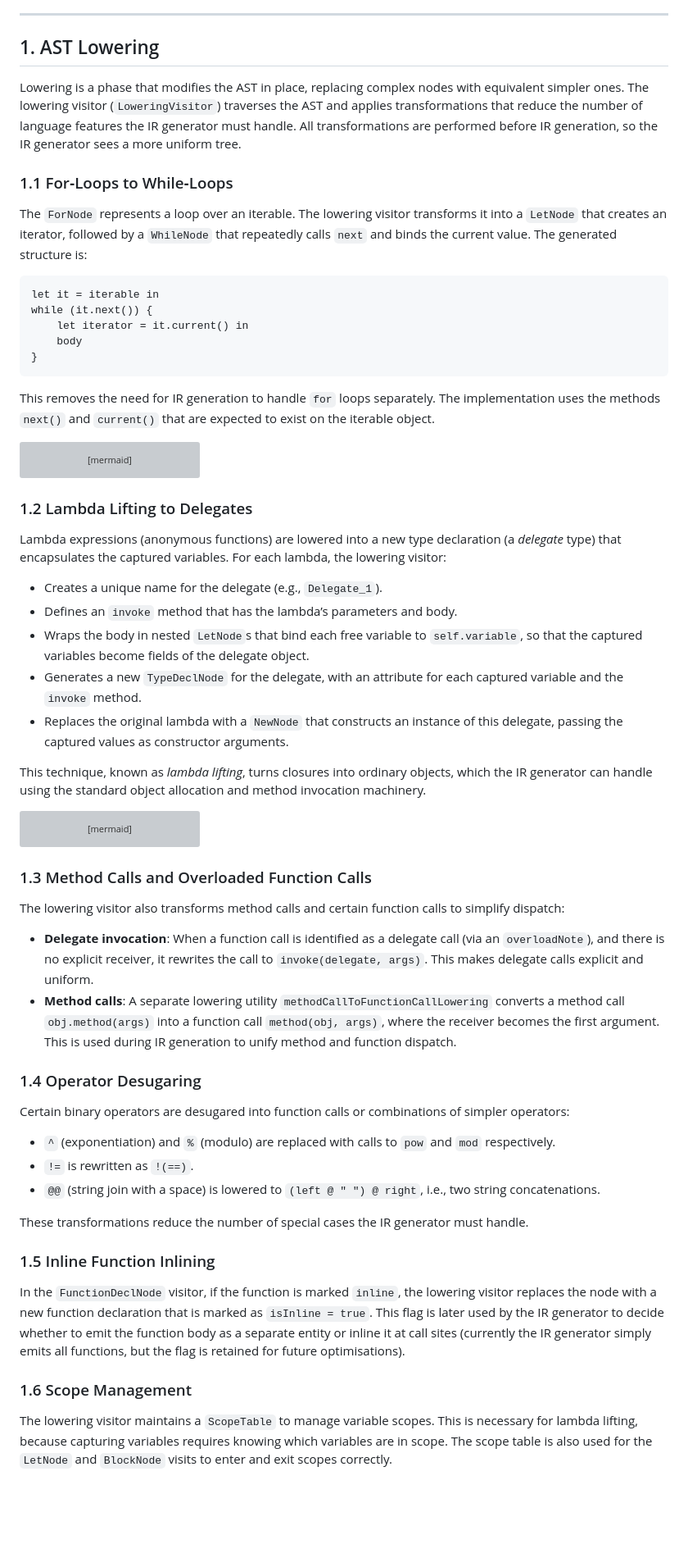
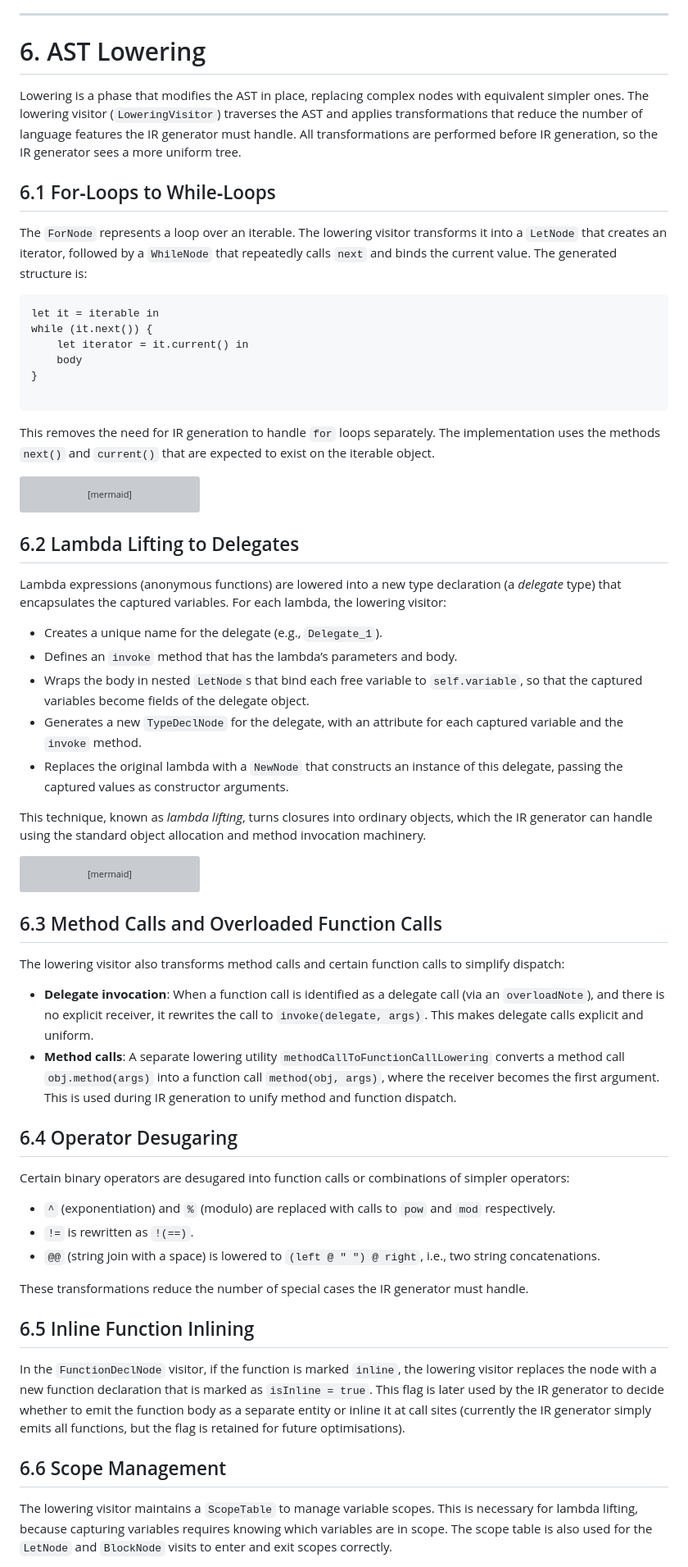
Before and after one commit to johngarcia73/HULK-Compiler, a Markdown page: REPORT.md, the part around one of its changes. Shown at 82% size. Drawn GitHub-style; blank space fills up the shorter version; grey boxes are pictures that could not be loaded.

````diff
--- a/REPORT.md
+++ b/REPORT.md
@@ -738,11 +771,11 @@ This design separates concerns: lowering deals with language semantics, IR gener
 
 ---
 
-## 1. AST Lowering
+# 6. AST Lowering
 
 Lowering is a phase that modifies the AST in place, replacing complex nodes with equivalent simpler ones. The lowering visitor (`LoweringVisitor`) traverses the AST and applies transformations that reduce the number of language features the IR generator must handle. All transformations are performed before IR generation, so the IR generator sees a more uniform tree.
 
-### 1.1 For‑Loops to While‑Loops
+## 6.1 For‑Loops to While‑Loops
 
 The `ForNode` represents a loop over an iterable. The lowering visitor transforms it into a `LetNode` that creates an iterator, followed by a `WhileNode` that repeatedly calls `next` and binds the current value. The generated structure is:
 
@@ -752,6 +785,7 @@ while (it.next()) {
     let iterator = it.current() in
     body
 }
+
 ```
 
 This removes the need for IR generation to handle `for` loops separately. The implementation uses the methods `next()` and `current()` that are expected to exist on the iterable object.
@@ -762,17 +796,18 @@ flowchart LR
     letnode --> whilenode["WhileNode(condition: it.next())"]
     whilenode --> letnode2["LetNode(x = it.current())"]
     letnode2 --> body["original body"]
+
 ```
 
-### 1.2 Lambda Lifting to Delegates
+## 6.2 Lambda Lifting to Delegates
 
 Lambda expressions (anonymous functions) are lowered into a new type declaration (a *delegate* type) that encapsulates the captured variables. For each lambda, the lowering visitor:
 
-- Creates a unique name for the delegate (e.g., `Delegate_1`).
-- Defines an `invoke` method that has the lambda’s parameters and body.
-- Wraps the body in nested `LetNode`s that bind each free variable to `self.variable`, so that the captured variables become fields of the delegate object.
-- Generates a new `TypeDeclNode` for the delegate, with an attribute for each captured variable and the `invoke` method.
-- Replaces the original lambda with a `NewNode` that constructs an instance of this delegate, passing the captured values as constructor arguments.
+* Creates a unique name for the delegate (e.g., `Delegate_1`).
+* Defines an `invoke` method that has the lambda’s parameters and body.
+* Wraps the body in nested `LetNode`s that bind each free variable to `self.variable`, so that the captured variables become fields of the delegate object.
+* Generates a new `TypeDeclNode` for the delegate, with an attribute for each captured variable and the `invoke` method.
+* Replaces the original lambda with a `NewNode` that constructs an instance of this delegate, passing the captured values as constructor arguments.
 
 This technique, known as *lambda lifting*, turns closures into ordinary objects, which the IR generator can handle using the standard object allocation and method invocation machinery.
 
@@ -782,30 +817,31 @@ flowchart TD
     delegate --> fields["fields: captured variables"]
     delegate --> invoke["invoke method: body with self.var access"]
     lambda --> new["new Delegate(captured values)"]
+
 ```
 
-### 1.3 Method Calls and Overloaded Function Calls
+## 6.3 Method Calls and Overloaded Function Calls
 
 The lowering visitor also transforms method calls and certain function calls to simplify dispatch:
 
-- **Delegate invocation**: When a function call is identified as a delegate call (via an `overloadNote`), and there is no explicit receiver, it rewrites the call to `invoke(delegate, args)`. This makes delegate calls explicit and uniform.
-- **Method calls**: A separate lowering utility `methodCallToFunctionCallLowering` converts a method call `obj.method(args)` into a function call `method(obj, args)`, where the receiver becomes the first argument. This is used during IR generation to unify method and function dispatch.
+* **Delegate invocation**: When a function call is identified as a delegate call (via an `overloadNote`), and there is no explicit receiver, it rewrites the call to `invoke(delegate, args)`. This makes delegate calls explicit and uniform.
+* **Method calls**: A separate lowering utility `methodCallToFunctionCallLowering` converts a method call `obj.method(args)` into a function call `method(obj, args)`, where the receiver becomes the first argument. This is used during IR generation to unify method and function dispatch.
 
-### 1.4 Operator Desugaring
+## 6.4 Operator Desugaring
 
 Certain binary operators are desugared into function calls or combinations of simpler operators:
 
-- `^` (exponentiation) and `%` (modulo) are replaced with calls to `pow` and `mod` respectively.
-- `!=` is rewritten as `!(==)`.
-- `@@` (string join with a space) is lowered to `(left @ " ") @ right`, i.e., two string concatenations.
+* `^` (exponentiation) and `%` (modulo) are replaced with calls to `pow` and `mod` respectively.
+* `!=` is rewritten as `!(==)`.
+* `@@` (string join with a space) is lowered to `(left @ " ") @ right`, i.e., two string concatenations.
 
 These transformations reduce the number of special cases the IR generator must handle.
 
-### 1.5 Inline Function Inlining
+## 6.5 Inline Function Inlining
 
 In the `FunctionDeclNode` visitor, if the function is marked `inline`, the lowering visitor replaces the node with a new function declaration that is marked as `isInline = true`. This flag is later used by the IR generator to decide whether to emit the function body as a separate entity or inline it at call sites (currently the IR generator simply emits all functions, but the flag is retained for future optimisations).
 
-### 1.6 Scope Management
+## 6.6 Scope Management
 
 The lowering visitor maintains a `ScopeTable` to manage variable scopes. This is necessary for lambda lifting, because capturing variables requires knowing which variables are in scope. The scope table is also used for the `LetNode` and `BlockNode` visits to enter and exit scopes correctly.
 
````
Also changed, not shown: other parts of REPORT.md (+279 -274 lines).
